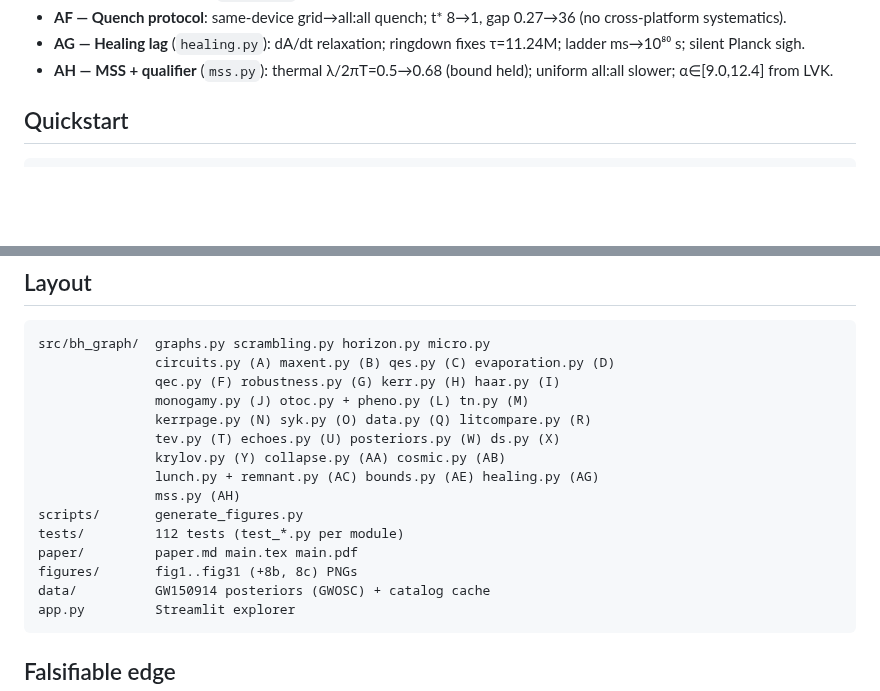
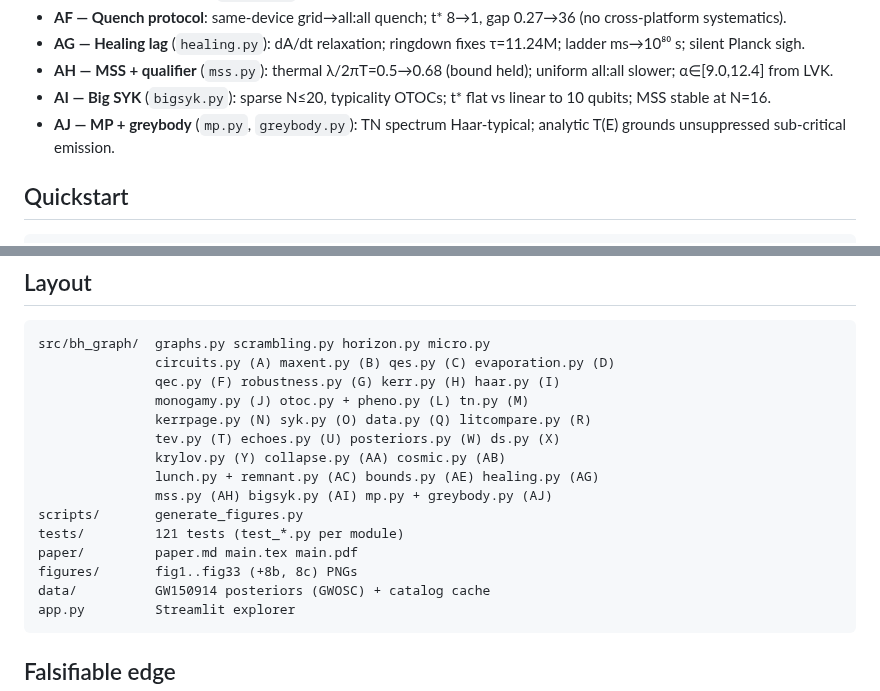
Before and after one commit to pleblond/alltoall-black-holes, a Markdown page: README.md, 2 parts joined by grey strips. Drawn GitHub-style; blank space fills up the shorter version.

Commit message:
Add AI-AJ: big-SYK scaling, MP spectrum, greybody toy (121 tests, 35 figs, v1.3)
Co-authored-by: leblond.philippe <leblond.philippe@gmail.com>

````diff
--- a/README.md
+++ b/README.md
@@ -39,6 +39,8 @@ Internal edges cost no exterior space. Each of the $k$ exterior legs costs ~ one
 - **AF — Quench protocol**: same-device grid→all:all quench; t* 8→1, gap 0.27→36 (no cross-platform systematics).
 - **AG — Healing lag** (`healing.py`): dA/dt relaxation; ringdown fixes τ=11.24M; ladder ms→10⁸⁰ s; silent Planck sigh.
 - **AH — MSS + qualifier** (`mss.py`): thermal λ/2πT=0.5→0.68 (bound held); uniform all:all slower; α∈[9.0,12.4] from LVK.
+- **AI — Big SYK** (`bigsyk.py`): sparse N≤20, typicality OTOCs; t* flat vs linear to 10 qubits; MSS stable at N=16.
+- **AJ — MP + greybody** (`mp.py`, `greybody.py`): TN spectrum Haar-typical; analytic T(E) grounds unsuppressed sub-critical emission.
 
 ## Quickstart
 
@@ -73,11 +75,11 @@ src/bh_graph/  graphs.py scrambling.py horizon.py micro.py
                tev.py (T) echoes.py (U) posteriors.py (W) ds.py (X)
                krylov.py (Y) collapse.py (AA) cosmic.py (AB)
                lunch.py + remnant.py (AC) bounds.py (AE) healing.py (AG)
-               mss.py (AH)
+               mss.py (AH) bigsyk.py (AI) mp.py + greybody.py (AJ)
 scripts/       generate_figures.py
-tests/         112 tests (test_*.py per module)
+tests/         121 tests (test_*.py per module)
 paper/         paper.md main.tex main.pdf
-figures/       fig1..fig31 (+8b, 8c) PNGs
+figures/       fig1..fig33 (+8b, 8c) PNGs
 data/          GW150914 posteriors (GWOSC) + catalog cache
 app.py         Streamlit explorer
 ```
````
Also changed, not shown: paper/paper.md (+31 -2 lines), figures/fig32_bigscaling.png (added), figures/fig33_mp_grey.png (added), 14 other files.
